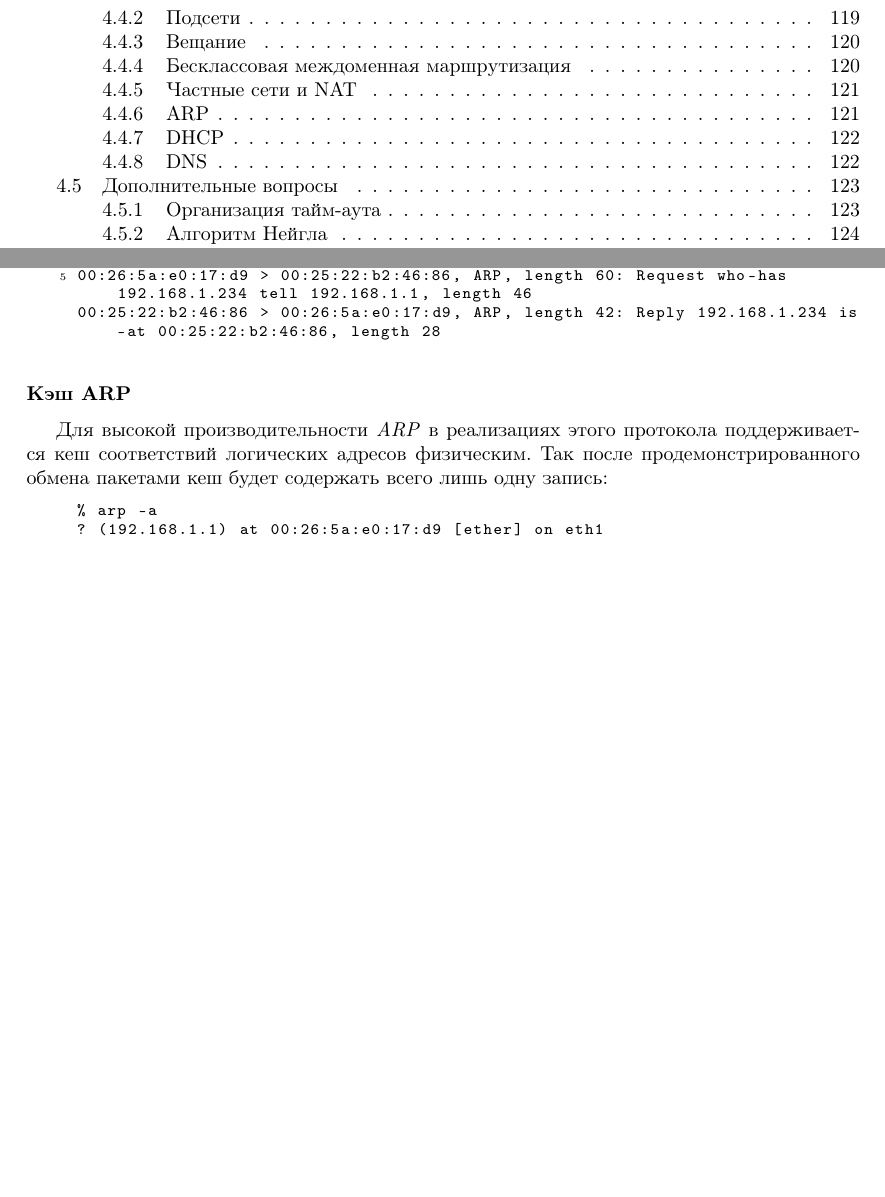
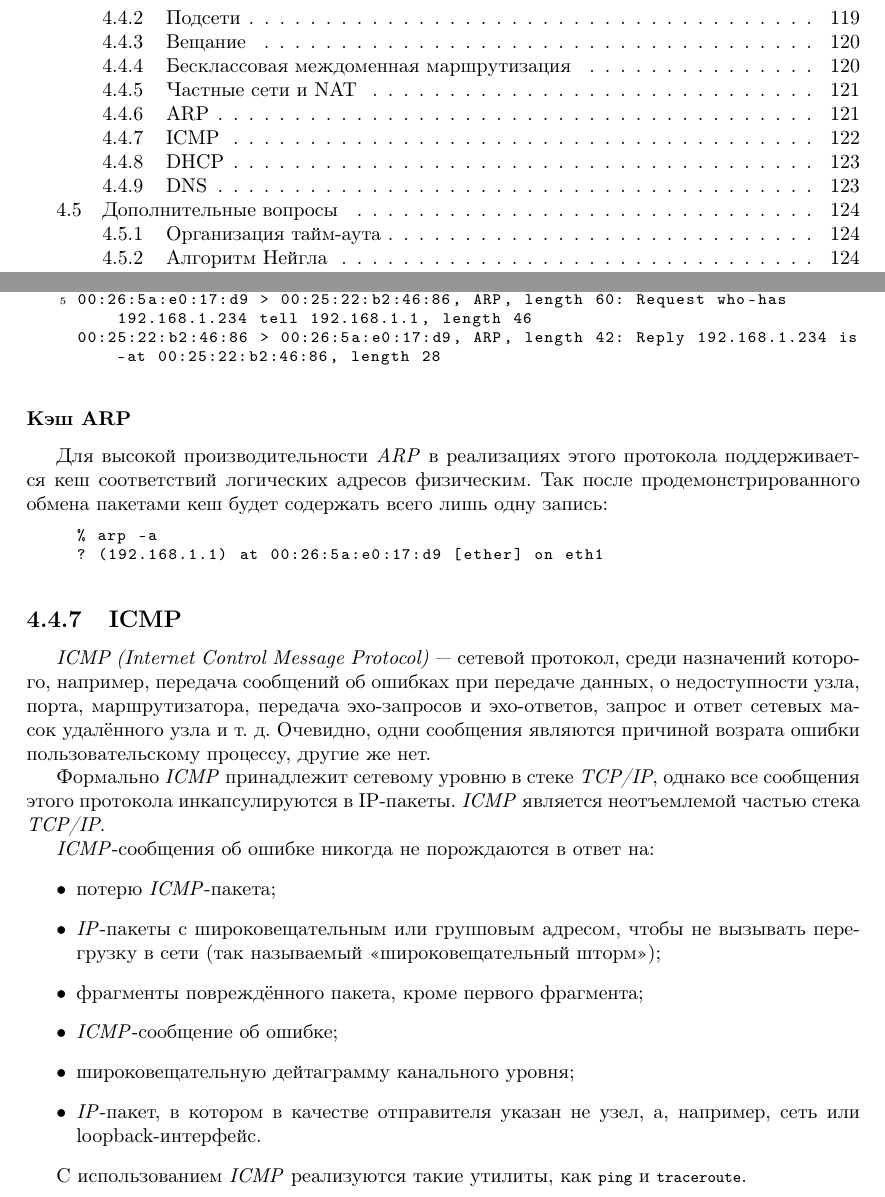
Before and after one commit to ichernetsky/informatics-rescue-notes, a LaTeX book (notes.tex, which reads network.tex): two parts of pages 4 and 123 of 200 before the commit and two parts of pages 4 and 123 of 201 after it, joined at a grey line, cut so that both start at the same text, the shorter picture padded with empty space. Compiled offline with pdfLaTeX.

Commit message:
network: ICMP protocol description

```diff
--- a/network.tex
+++ b/network.tex
@@ -1484,6 +1484,23 @@ listening on eth1, link-type EN10MB (Ethernet), capture size 65535 bytes
 ? (192.168.1.1) at 00:26:5a:e0:17:d9 [ether] on eth1
 \end{plainlst}
 
+\subsection{ICMP}
+\emph{ICMP (Internet Control Message Protocol)} — сетевой протокол, среди назначений которого, например, передача сообщений об ошибках при передаче данных, о недоступности узла, порта, маршрутизатора, передача эхо-запросов и эхо-ответов, запрос и ответ сетевых масок удалённого узла и т. д. Очевидно, одни сообщения являются причиной возрата ошибки пользовательскому процессу, другие же нет.
+
+Формально \emph{ICMP} принадлежит сетевому уровню в стеке \emph{TCP/IP}, однако все сообщения этого протокола инкапсулируются в IP-пакеты. \emph{ICMP} является неотъемлемой частью стека \emph{TCP/IP}.
+
+\emph{ICMP}-сообщения об ошибке никогда не порождаются в ответ на:
+\begin{itemize}
+  \item потерю \emph{ICMP}-пакета;
+  \item \emph{IP}-пакеты с широковещательным или групповым адресом, чтобы не вызывать перегрузку в сети (так называемый «широковещательный шторм»);
+  \item фрагменты повреждённого пакета, кроме первого фрагмента;
+  \item \emph{ICMP}-сообщение об ошибке;
+  \item широковещательную дейтаграмму канального уровня;
+  \item \emph{IP}-пакет, в котором в качестве отправителя указан не узел, а, например, сеть или loopback-интерфейс.
+\end{itemize}
+
+С использованием \emph{ICMP} реализуются такие утилиты, как \lstinline{ping} и \lstinline{traceroute}.
+
 \subsection{DHCP}
 Он же \emph{Dynamic Host Configuration Protocol} (\emph{протокол динамической настройки узла}). Сетевой протокол, позволяющий компьютерам автоматически получать IP-адрес. Помимо адреса, DHCP также может сообщить клиенту дополнительные параметры, необходимые для работы в сети. Вот некоторые из часто используемых опций:
 \begin{itemize}
```
